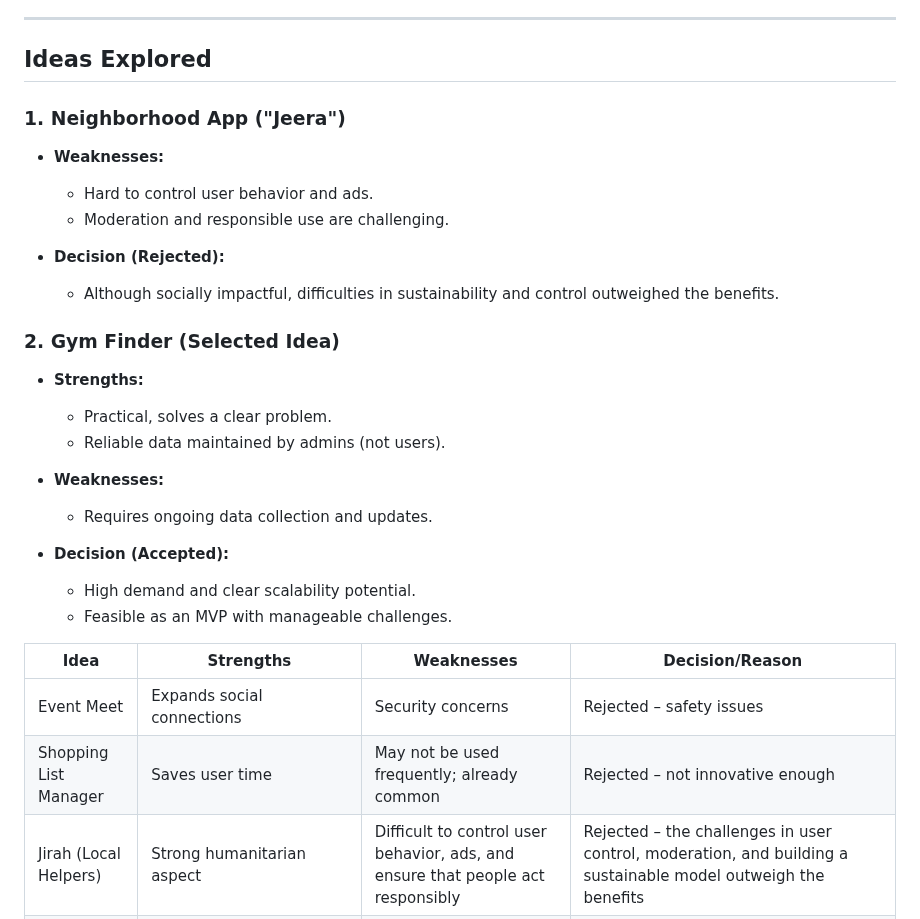
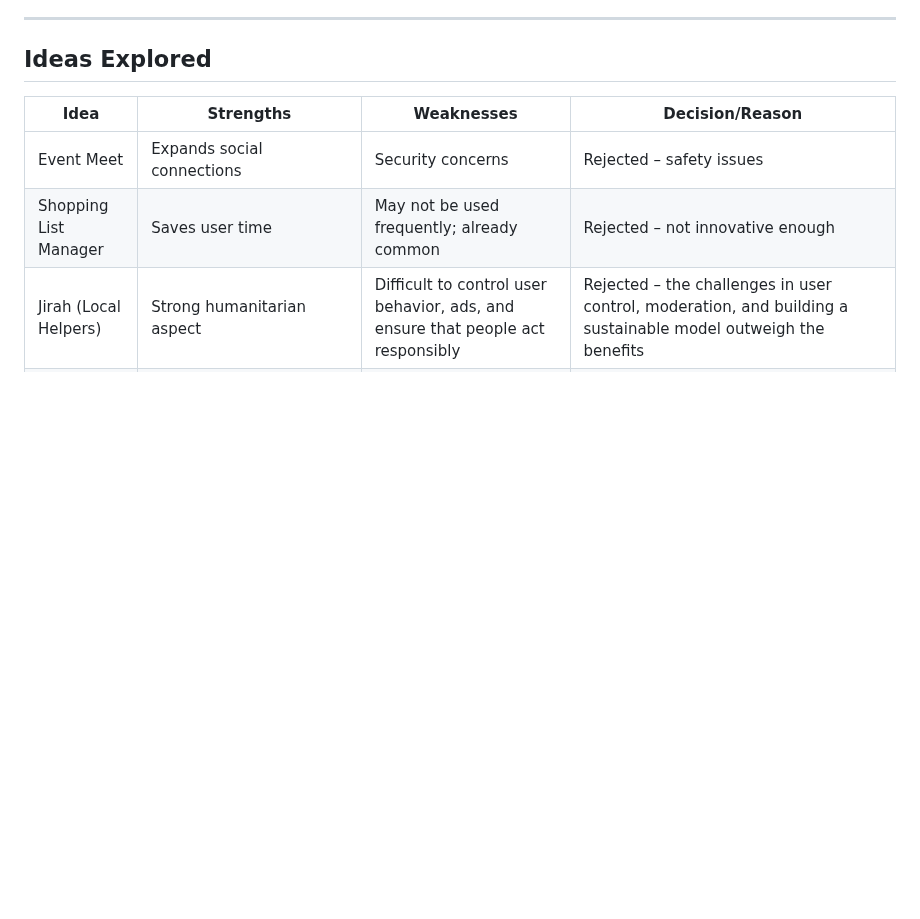
Before and after one commit to Bushraalshulail/Portfolio-, a Markdown page: Stage1/README.md, the part around one of its changes. Drawn GitHub-style; blank space fills up the shorter version.

```diff
--- a/Stage1/README.md
+++ b/Stage1/README.md
@@ -44,30 +44,6 @@ Users can:
 
 ## Ideas Explored
 
-### 1. Neighborhood App ("Jeera")
-
-* **Weaknesses:**
-
-  * Hard to control user behavior and ads.
-  * Moderation and responsible use are challenging.
-* **Decision (Rejected):**
-
-  * Although socially impactful, difficulties in sustainability and control outweighed the benefits.
-
-### 2. Gym Finder (Selected Idea)
-
-* **Strengths:**
-
-  * Practical, solves a clear problem.
-  * Reliable data maintained by admins (not users).
-* **Weaknesses:**
-
-  * Requires ongoing data collection and updates.
-* **Decision (Accepted):**
-
-  * High demand and clear scalability potential.
-  * Feasible as an MVP with manageable challenges.
-
 | Idea                  | Strengths                        | Weaknesses                                    | Decision/Reason                  |
 |-----------------------|----------------------------------|-----------------------------------------------|----------------------------------|
 | Event Meet            | Expands social connections       | Security concerns                             | Rejected – safety issues          |
```
Also changed, not shown: other parts of Stage1/README.md (+1 -0 lines).
